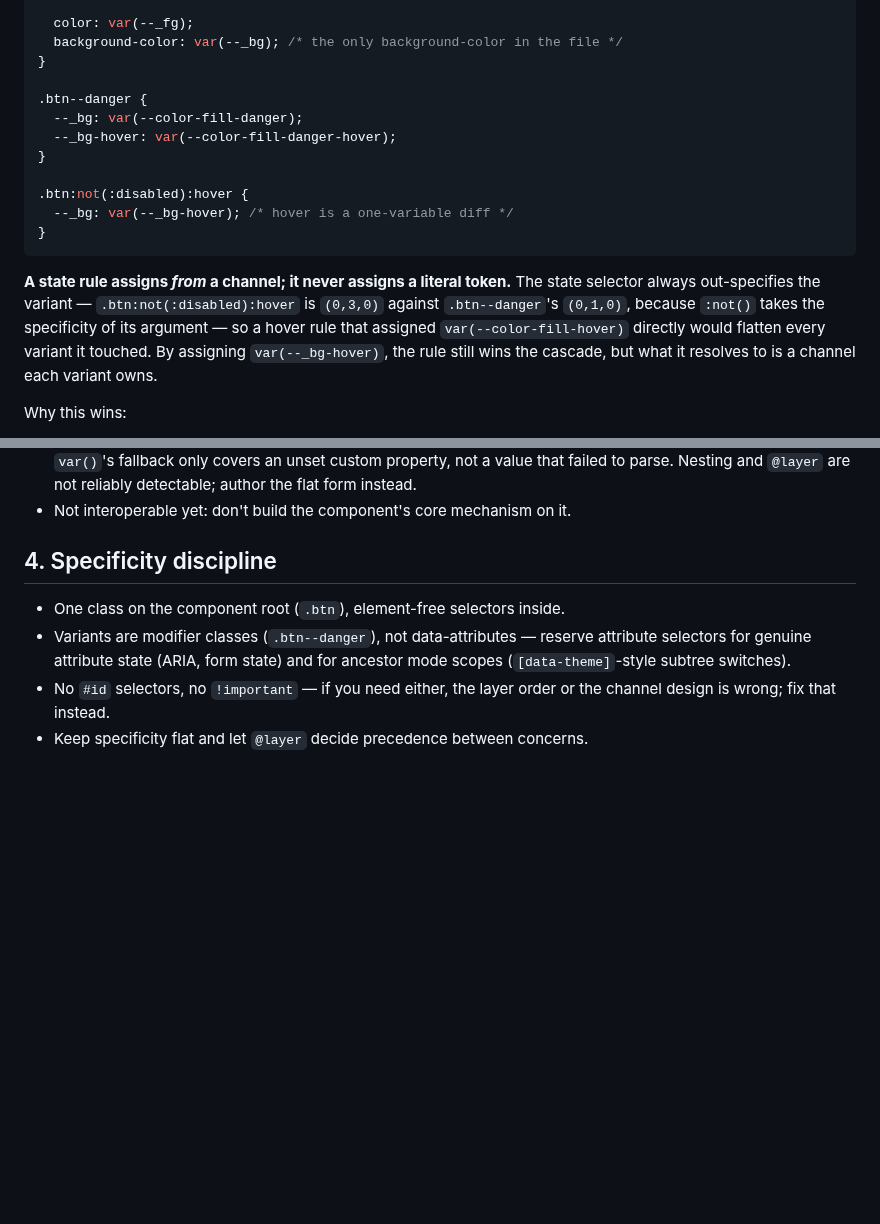
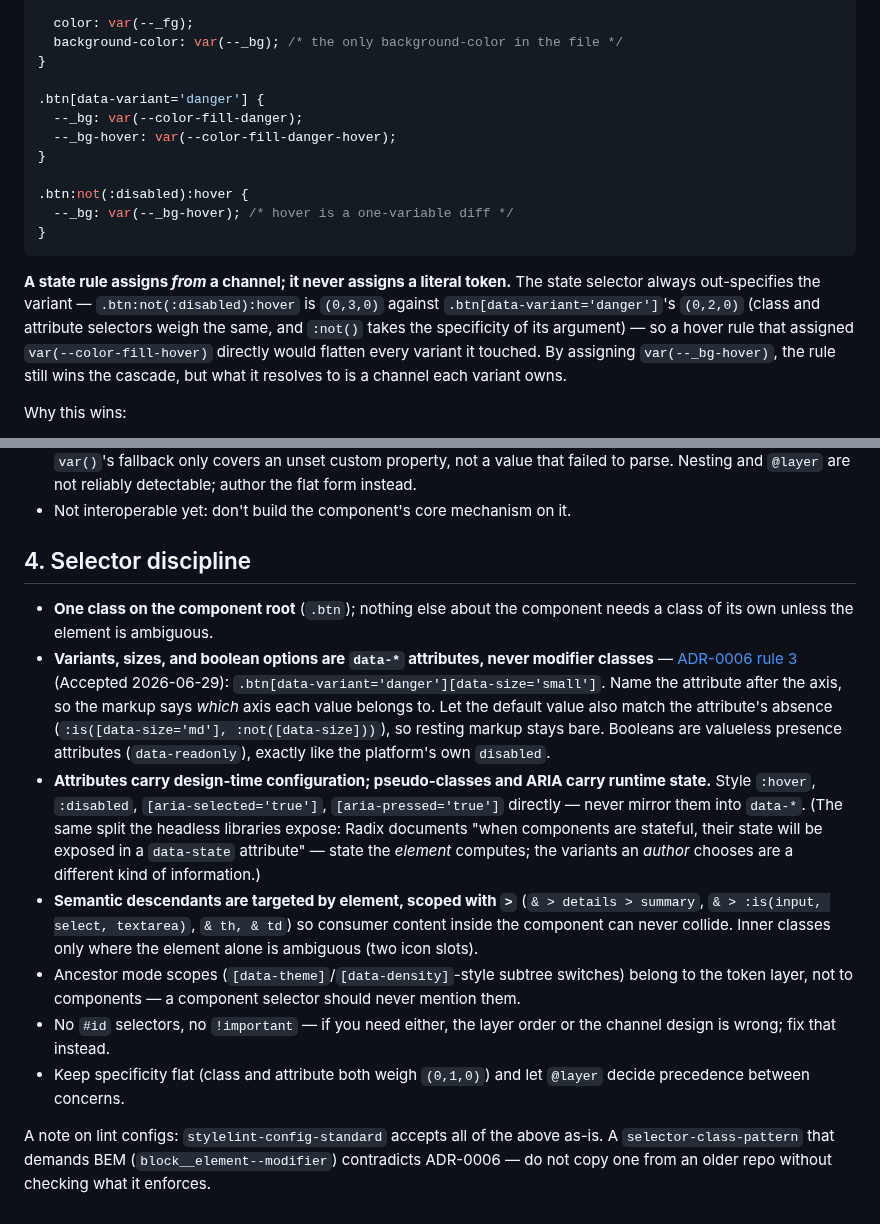
Before and after one commit to equinor/skills, a Markdown page: skills/css-authoring/SKILL.md, 2 parts joined by grey strips. Drawn GitHub-style; blank space fills up the shorter version.

Commit message:
css-authoring: variants are data-* attributes (ADR-0006), element selectors for semantic descendants
Section 4 inherited a mis-citation from ids-meetup-oslo-26 (BEM 'per
ADR-0016' - the colour ADR). The governing decision is ADR-0006 rule 3:
variants and states are always data-* attributes, never modifier
classes. Also: design-time config (data-*) vs runtime state
(pseudo/ARIA) split, element selectors for semantic descendants
(accordion.css precedent), defaults = attribute absent, valueless
booleans, and a warning about stale BEM selector-class-pattern lint
configs.

Co-Authored-By: Claude Fable 5 <noreply@anthropic.com>

```diff
--- a/skills/css-authoring/SKILL.md
+++ b/skills/css-authoring/SKILL.md
@@ -32,7 +32,7 @@ property**.
   background-color: var(--_bg); /* the only background-color in the file */
 }
 
-.btn--danger {
+.btn[data-variant='danger'] {
   --_bg: var(--color-fill-danger);
   --_bg-hover: var(--color-fill-danger-hover);
 }
@@ -44,8 +44,9 @@ property**.
 
 **A state rule assigns *from* a channel; it never assigns a literal token.**
 The state selector always out-specifies the variant — `.btn:not(:disabled):hover`
-is `(0,3,0)` against `.btn--danger`'s `(0,1,0)`, because `:not()` takes the
-specificity of its argument — so a hover rule that assigned
+is `(0,3,0)` against `.btn[data-variant='danger']`'s `(0,2,0)` (class and
+attribute selectors weigh the same, and `:not()` takes the specificity of its
+argument) — so a hover rule that assigned
 `var(--color-fill-hover)` directly would flatten every variant it touched. By
 assigning `var(--_bg-hover)`, the rule still wins the cascade, but what it
 resolves to is a channel each variant owns.
@@ -169,12 +170,38 @@ Rules of thumb:
   not reliably detectable; author the flat form instead.
 - Not interoperable yet: don't build the component's core mechanism on it.
 
-## 4. Specificity discipline
+## 4. Selector discipline
 
-- One class on the component root (`.btn`), element-free selectors inside.
-- Variants are modifier classes (`.btn--danger`), not data-attributes —
-  reserve attribute selectors for genuine attribute state (ARIA, form state)
-  and for ancestor mode scopes (`[data-theme]`-style subtree switches).
+- **One class on the component root** (`.btn`); nothing else about the
+  component needs a class of its own unless the element is ambiguous.
+- **Variants, sizes, and boolean options are `data-*` attributes, never
+  modifier classes** — [ADR-0006 rule 3](https://github.com/equinor/design-system/blob/main/documentation/adr/0006-flat-class-names-for-eds-2-components.md)
+  (Accepted 2026-06-29): `.btn[data-variant='danger'][data-size='small']`.
+  Name the attribute after the axis, so the markup says *which* axis each
+  value belongs to. Let the default value also match the attribute's
+  absence (`:is([data-size='md'], :not([data-size]))`), so resting markup
+  stays bare. Booleans are valueless presence attributes (`data-readonly`),
+  exactly like the platform's own `disabled`.
+- **Attributes carry design-time configuration; pseudo-classes and ARIA
+  carry runtime state.** Style `:hover`, `:disabled`, `[aria-selected='true']`,
+  `[aria-pressed='true']` directly — never mirror them into `data-*`. (The
+  same split the headless libraries expose: Radix documents "when components
+  are stateful, their state will be exposed in a `data-state` attribute" —
+  state the *element* computes; the variants an *author* chooses are a
+  different kind of information.)
+- **Semantic descendants are targeted by element, scoped with `>`**
+  (`& > details > summary`, `& > :is(input, select, textarea)`, `& th, & td`)
+  so consumer content inside the component can never collide. Inner classes
+  only where the element alone is ambiguous (two icon slots).
+- Ancestor mode scopes (`[data-theme]`/`[data-density]`-style subtree
+  switches) belong to the token layer, not to components — a component
+  selector should never mention them.
 - No `#id` selectors, no `!important` — if you need either, the layer order
   or the channel design is wrong; fix that instead.
-- Keep specificity flat and let `@layer` decide precedence between concerns.
+- Keep specificity flat (class and attribute both weigh `(0,1,0)`) and let
+  `@layer` decide precedence between concerns.
+
+A note on lint configs: `stylelint-config-standard` accepts all of the above
+as-is. A `selector-class-pattern` that demands BEM (`block__element--modifier`)
+contradicts ADR-0006 — do not copy one from an older repo without checking
+what it enforces.
```
